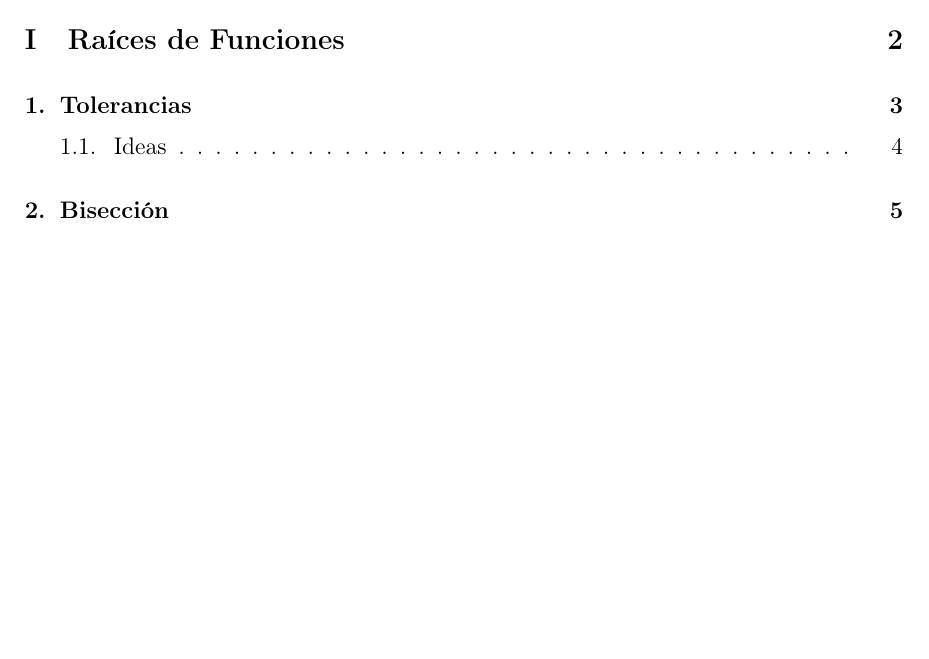
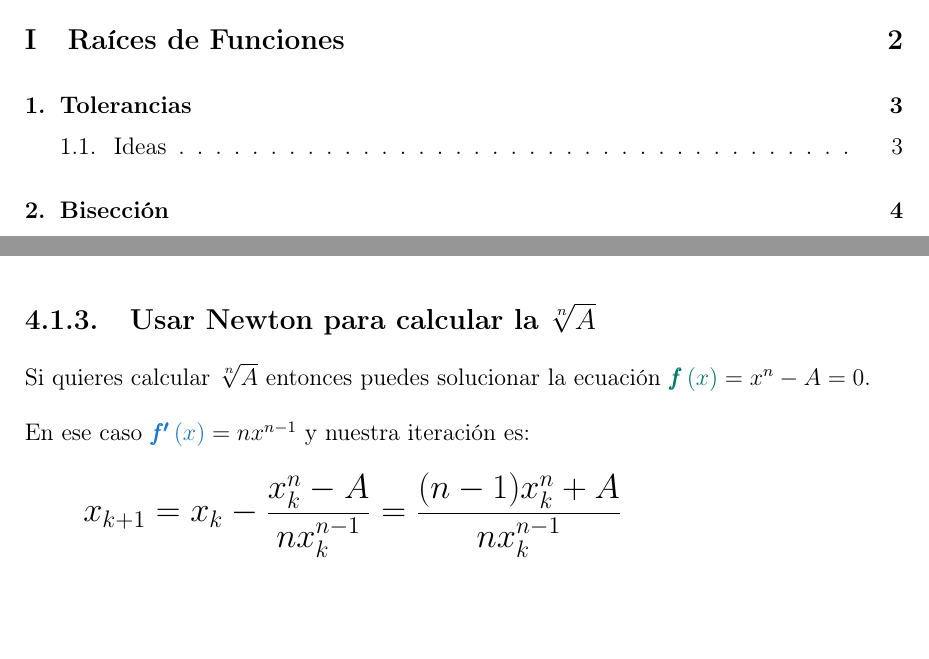
Before and after one commit to CompilandoConocimiento/LibroAnalisisNumerico, a LaTeX document (LibroAnalisisNumerico.tex): part of page 2 of 15 before the commit and two parts of pages 2 and 10 of 13 after it, the two joined at a grey line, cut so that both start at the same text, the shorter picture padded with empty space. Compiled offline with pdfLaTeX.

Commit message:
Fix error

```diff
--- a/LibroAnalisisNumerico.tex
+++ b/LibroAnalisisNumerico.tex
@@ -707,10 +703,22 @@
                 \end{MultiLineEquation*}
             \end{LargeEq}
 
+        % ==============================================================
+        % ======              USARLO PARA SQRT(A)               ========
+        % ==============================================================
+        \clearpage
+        \subsection{Usar Newton para calcular la $\sqrt[n]{A}$}
 
+            Si quieres calcular $\sqrt[n]{A}$ entonces puedes solucionar
+            la ecuación $\Fun{x} = x^n - A = 0$.
 
-
-
+            En ese caso $\FunDer{x} = n x^{n-1}$ y nuestra iteración es:
+            \begin{LargeEq}
+                \begin{MultiLineEquation*}{3}
+                    x_{k+1}
+                        &= x_k - \dfrac{x^n_k - A}{nx^{n-1}_k} = \dfrac{(n-1)x^n_k + A}{nx^{n-1}_k}
+                \end{MultiLineEquation*}
+            \end{LargeEq}
 
 
 
```
Also changed, not shown: LibroAnalisisNumerico.pdf, LibroAnalisisNumerico.tex (12 more changed lines).
